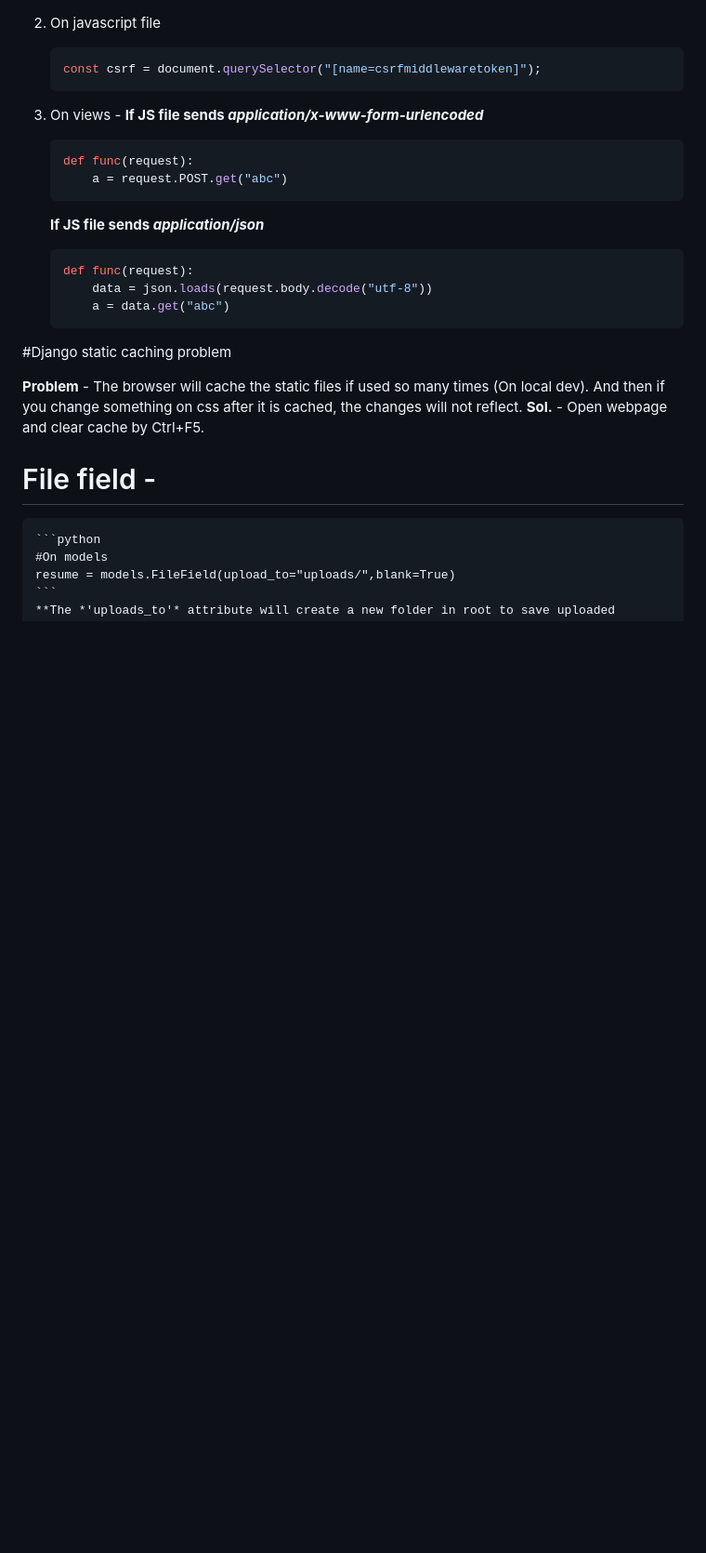
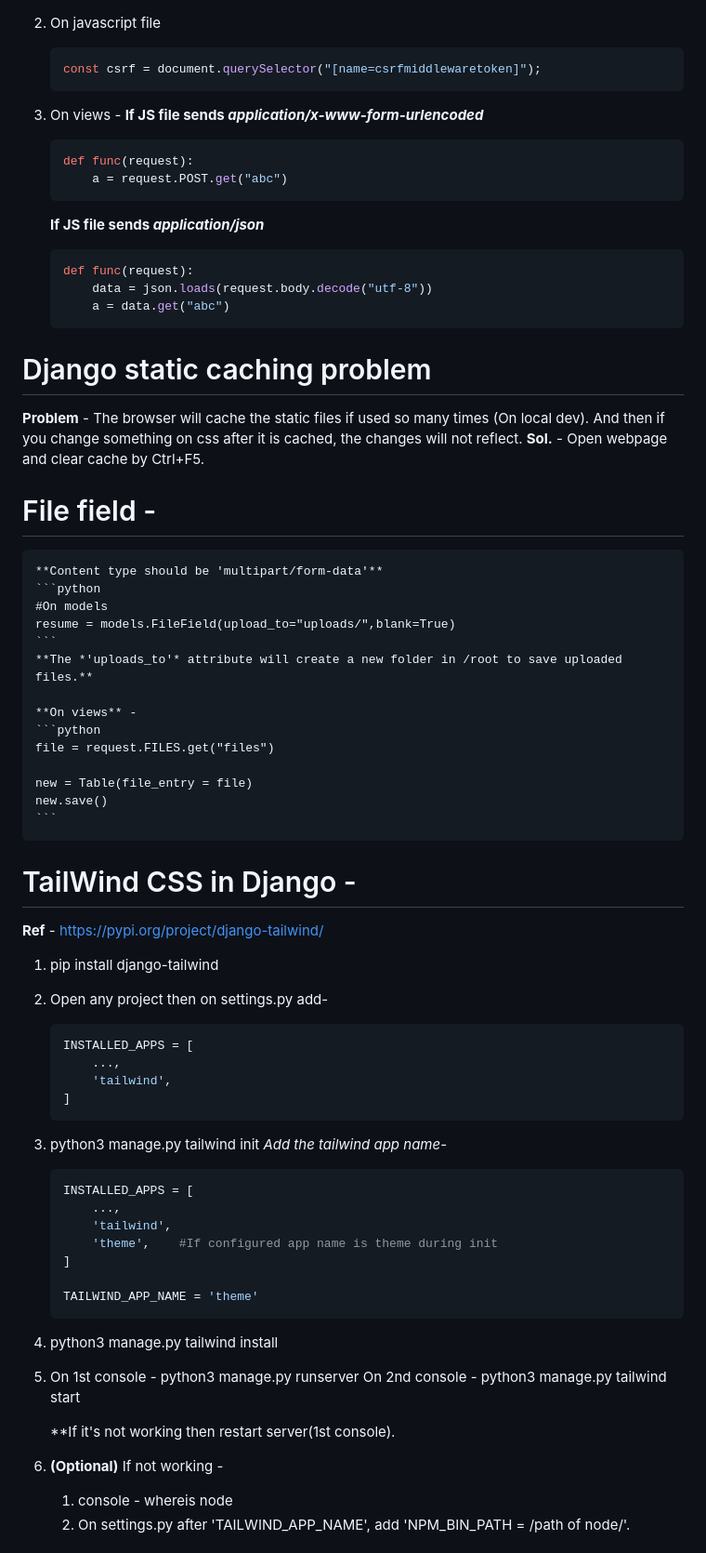
Before and after one commit to CodingInGene/Django, a Markdown page: Tutorial.md, the part around the change. Shown: that part at 93% size. Rendered like a GitHub page; blank space fills up the shorter version.

Commit message:
Tailwind integration

````diff
--- a/Tutorial.md
+++ b/Tutorial.md
@@ -442,7 +442,7 @@
 	```
 
 
-#Django static caching problem
+# Django static caching problem
 
 **Problem** - The browser will cache the static files if used so many times (On local dev). And then if you change something on css after it is cached, the changes will not reflect.
 **Sol.** - Open webpage and clear cache by Ctrl+F5.
@@ -450,8 +450,56 @@
 
 # File field -
 
+	**Content type should be 'multipart/form-data'**
 	```python
 	#On models
 	resume = models.FileField(upload_to="uploads/",blank=True)
 	```
-	**The *'uploads_to'* attribute will create a new folder in root to save uploaded files.**
+	**The *'uploads_to'* attribute will create a new folder in /root to save uploaded files.**
+
+	**On views** -
+	```python
+	file = request.FILES.get("files")
+
+	new = Table(file_entry = file)
+	new.save()
+	```
+
+# TailWind CSS in Django -
+
+**Ref** - https://pypi.org/project/django-tailwind/
+
+1. pip install django-tailwind
+
+2. Open any project then on settings.py add-
+	```python
+	INSTALLED_APPS = [
+		...,
+		'tailwind',
+	]
+	```
+
+3. python3 manage.py tailwind init
+	_Add the tailwind app name_-
+	```python
+	INSTALLED_APPS = [
+		...,
+		'tailwind',
+		'theme',	#If configured app name is theme during init
+	]
+
+	TAILWIND_APP_NAME = 'theme'
+	```
+
+4. python3 manage.py tailwind install
+
+5. On 1st console -
+	python3 manage.py runserver
+   On 2nd console -
+   	python3 manage.py tailwind start
+
+   **If it's not working then restart server(1st console).
+
+6. **(Optional)** If not working -
+	1. console - whereis node
+	2. On settings.py after 'TAILWIND_APP_NAME', add 'NPM_BIN_PATH = /path of node/'.
````
